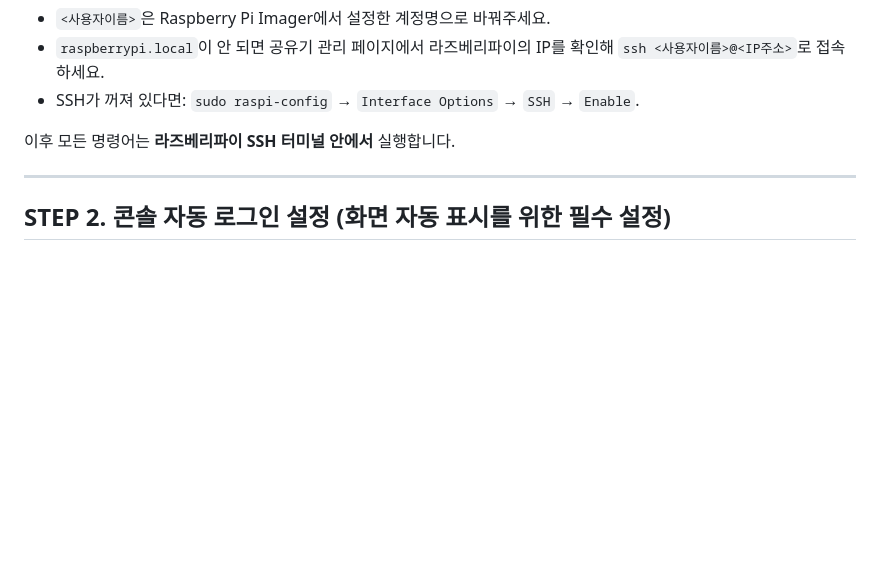
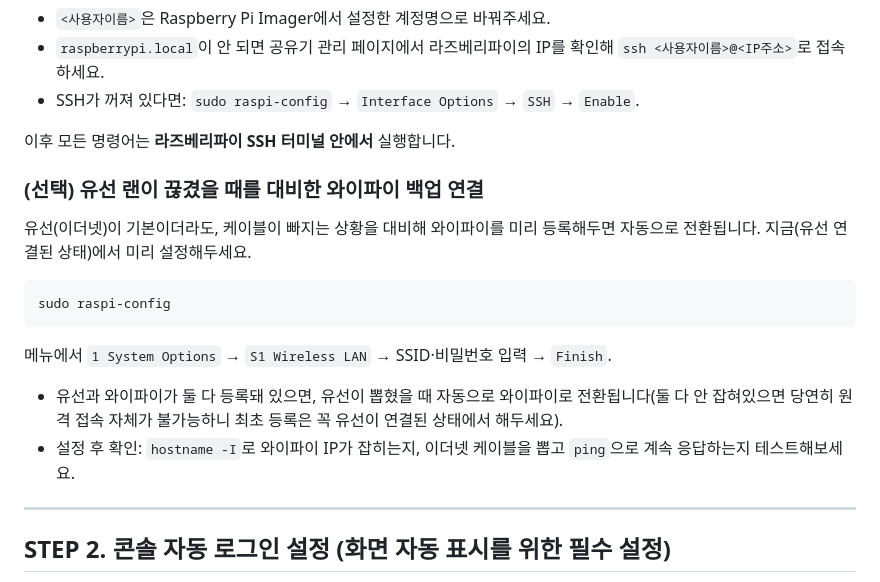
Before and after one commit to happyhajo01/photoframe-businfo, a Markdown page: INSTALL_GUIDE.md, the part around the change. Drawn GitHub-style; blank space fills up the shorter version.

Commit message:
유선 끊김 대비 와이파이 백업 연결 설정 안내 추가
앱 코드 변경 없이 raspi-config로 와이파이를 미리 등록해두면
유선이 빠졌을 때 자동 전환되도록 안내한다. 설정 페이지에서
와이파이를 붙이는 기능은 유·무선이 둘 다 없으면 애초에 그
페이지에 접속할 수 없다는 한계가 있어 채택하지 않았다.

Co-Authored-By: Claude Sonnet 5 <noreply@anthropic.com>

````diff
--- a/INSTALL_GUIDE.md
+++ b/INSTALL_GUIDE.md
@@ -39,6 +39,18 @@ ssh <사용자이름>@raspberrypi.local
 - SSH가 꺼져 있다면: `sudo raspi-config` → `Interface Options` → `SSH` → `Enable`.
 
 이후 모든 명령어는 **라즈베리파이 SSH 터미널 안에서** 실행합니다.
+
+### (선택) 유선 랜이 끊겼을 때를 대비한 와이파이 백업 연결
+
+유선(이더넷)이 기본이더라도, 케이블이 빠지는 상황을 대비해 와이파이를 미리 등록해두면 자동으로 전환됩니다. 지금(유선 연결된 상태)에서 미리 설정해두세요.
+
+```bash
+sudo raspi-config
+```
+메뉴에서 `1 System Options` → `S1 Wireless LAN` → SSID·비밀번호 입력 → `Finish`.
+
+- 유선과 와이파이가 둘 다 등록돼 있으면, 유선이 뽑혔을 때 자동으로 와이파이로 전환됩니다(둘 다 안 잡혀있으면 당연히 원격 접속 자체가 불가능하니 최초 등록은 꼭 유선이 연결된 상태에서 해두세요).
+- 설정 후 확인: `hostname -I`로 와이파이 IP가 잡히는지, 이더넷 케이블을 뽑고 `ping`으로 계속 응답하는지 테스트해보세요.
 
 ---
 
````
